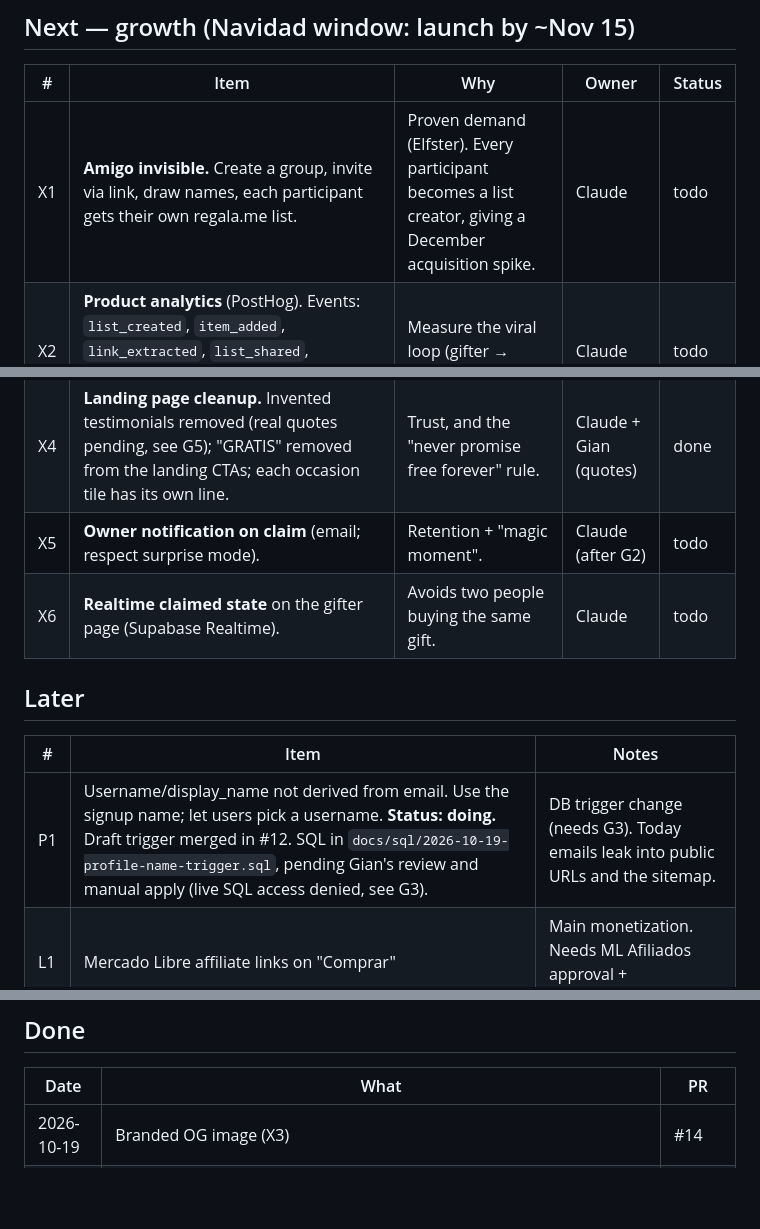
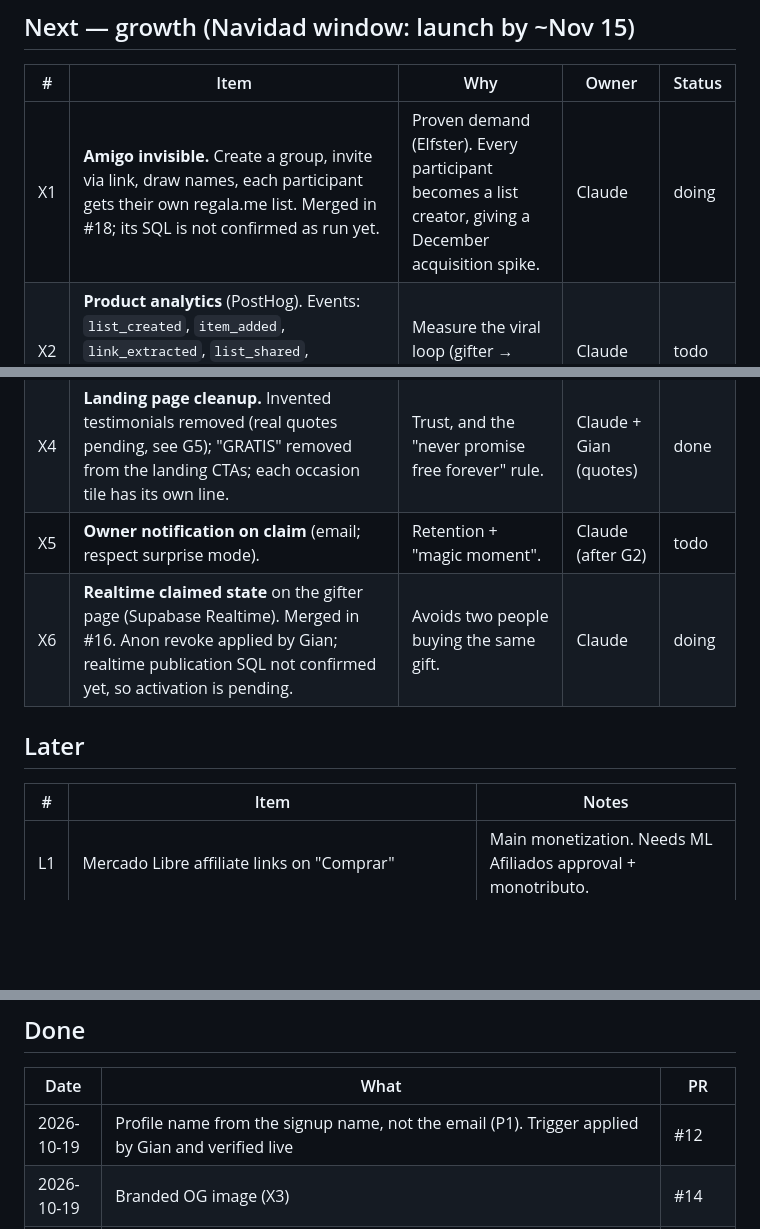
Before and after one commit to pinieriamato-dev/regala.me, a Markdown page: ROADMAP.md, 3 parts joined by grey strips. Rendered like a GitHub page; blank space fills up the shorter version.

Commit message:
docs: roadmap P1 done, X1 and X6 merged
P1 trigger applied and verified live, so it moves to Done. X1 (#18) and
X6 (#16) are merged; X1's SQL and X6's realtime publication SQL are not
confirmed as run yet, so both stay doing.

Claude-Session: https://claude.ai/code/session_01QgJS3Jd8ZR9Q1Z7Y75mG1y

```diff
--- a/ROADMAP.md
+++ b/ROADMAP.md
@@ -35,18 +35,17 @@ Last updated: 2026-10-19 (after #12, #13, #14, #17 merged)
 
 | # | Item | Why | Owner | Status |
 |---|---|---|---|---|
-| X1 | **Amigo invisible.** Create a group, invite via link, draw names, each participant gets their own regala.me list. | Proven demand (Elfster). Every participant becomes a list creator, giving a December acquisition spike. | Claude | todo |
+| X1 | **Amigo invisible.** Create a group, invite via link, draw names, each participant gets their own regala.me list. Merged in #18; its SQL is not confirmed as run yet. | Proven demand (Elfster). Every participant becomes a list creator, giving a December acquisition spike. | Claude | doing |
 | X2 | **Product analytics** (PostHog). Events: `list_created`, `item_added`, `link_extracted`, `list_shared`, `list_viewed`, `item_claimed`, `signup_from_gifter_footer`. | Measure the viral loop (gifter → creator). | Claude | todo |
 | X3 | **Branded OG image.** Archivo Black, bigger title, item count, owner name. | It's the WhatsApp card, the main acquisition surface. | Claude | done |
 | X4 | **Landing page cleanup.** Invented testimonials removed (real quotes pending, see G5); "GRATIS" removed from the landing CTAs; each occasion tile has its own line. | Trust, and the "never promise free forever" rule. | Claude + Gian (quotes) | done |
 | X5 | **Owner notification on claim** (email; respect surprise mode). | Retention + "magic moment". | Claude (after G2) | todo |
-| X6 | **Realtime claimed state** on the gifter page (Supabase Realtime). | Avoids two people buying the same gift. | Claude | todo |
+| X6 | **Realtime claimed state** on the gifter page (Supabase Realtime). Merged in #16. Anon revoke applied by Gian; realtime publication SQL not confirmed yet, so activation is pending. | Avoids two people buying the same gift. | Claude | doing |
 
 ## Later
 
 | # | Item | Notes |
 |---|---|---|
-| P1 | Username/display_name not derived from email. Use the signup name; let users pick a username. **Status: doing.** Draft trigger merged in #12. SQL in `docs/sql/2026-10-19-profile-name-trigger.sql`, pending Gian's review and manual apply (live SQL access denied, see G3). | DB trigger change (needs G3). Today emails leak into public URLs and the sitemap. |
 | L1 | Mercado Libre affiliate links on "Comprar" | Main monetization. Needs ML Afiliados approval + monotributo. |
 | L2 | Group gift / colecta via Mercado Pago | DB columns already exist. |
 | L3 | Premium per event (wedding / quinceañera / baby shower) | Cover, invitation + QR, RSVP, custom URL. |
@@ -72,6 +71,7 @@ Last updated: 2026-10-19 (after #12, #13, #14, #17 merged)
 
 | Date | What | PR |
 |---|---|---|
+| 2026-10-19 | Profile name from the signup name, not the email (P1). Trigger applied by Gian and verified live | #12 |
 | 2026-10-19 | Branded OG image (X3) | #14 |
 | 2026-10-19 | Landing page cleanup (X4) | #13 |
 | 2026-10-19 | Later: currency-aware price grouping (L7), avatar magic-byte check + stale file cleanup (L9), SSRF ranges + IPv4-mapped IPv6 (L8 part 1) | #17 |
```
Also changed, not shown: other parts of ROADMAP.md (+1 -1 lines).
